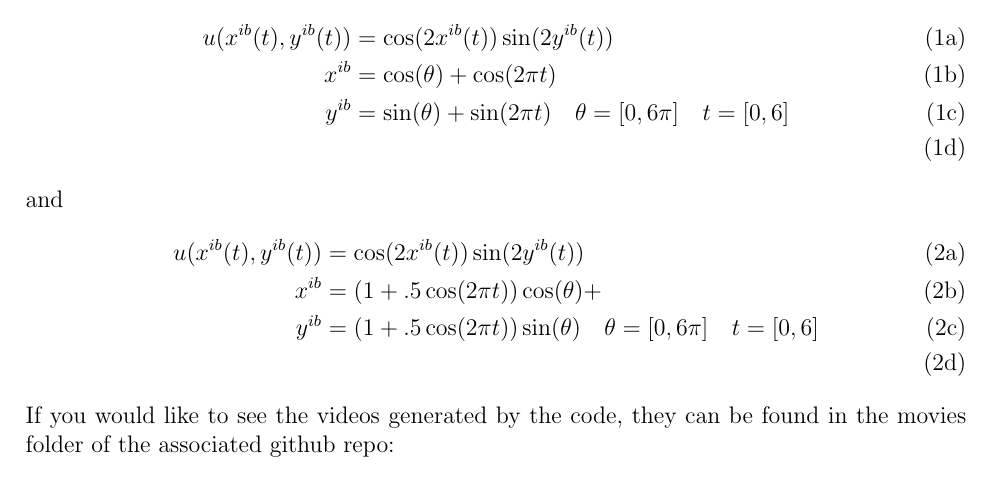
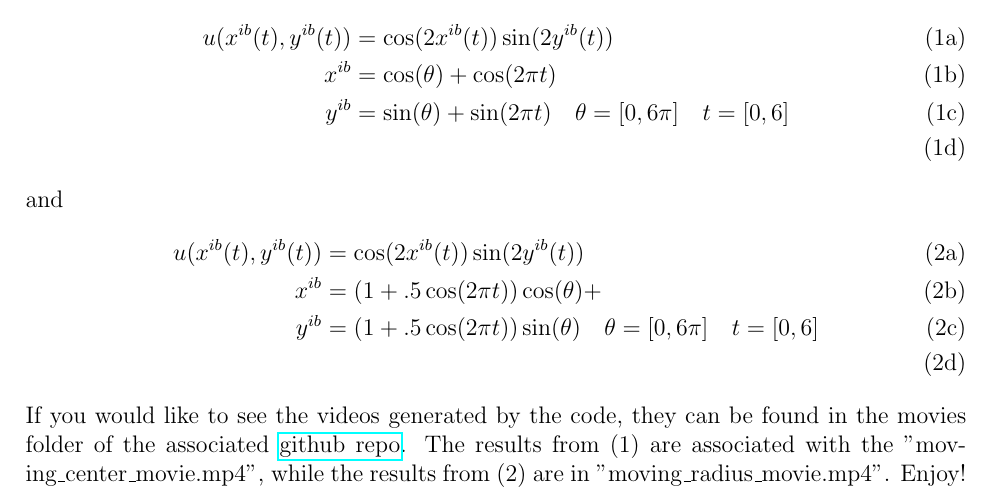
Before and after one commit to Hugh-Scribner/Math550_HW2, a LaTeX document (Scripts/write_up.tex): part of page 8 of 8, cut so that both start at the same text. Compiled offline with pdfLaTeX.

Commit message:
Completed write up for real

```diff
--- a/Scripts/write_up.tex
+++ b/Scripts/write_up.tex
@@ -168,5 +168,5 @@
                 y^{ib} &= (1+.5\cos(2\pi t))\sin(\theta) \quad \theta = [0, 6\pi] \quad t = [0, 6]\\
             \end{align}
         \end{subequations}
-        If you would like to see the videos generated by the code, they can be found in the movies folder of the associated github repo:
+        If you would like to see the videos generated by the code, they can be found in the movies folder of the associated \href{https://github.com/Hugh-Scribner/Math550_HW2/tree/main/Movies}{github repo}. The results from (1) are associated with the "moving\_center\_movie.mp4", while the results from (2) are in "moving\_radius\_movie.mp4". Enjoy!
 \end{document}
```
